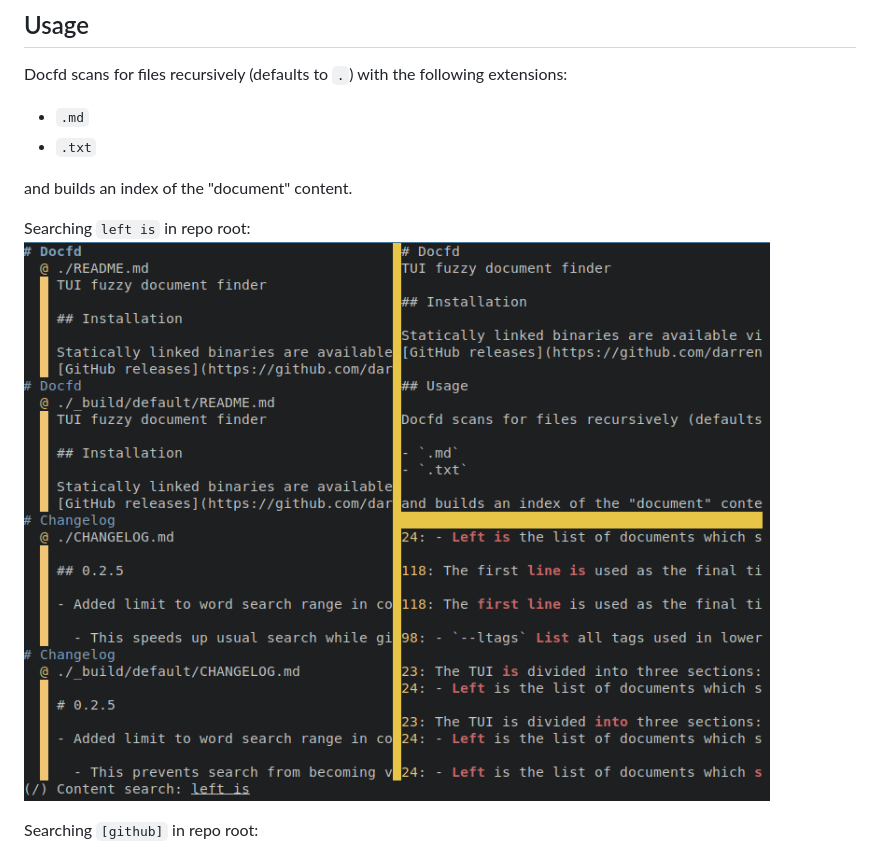
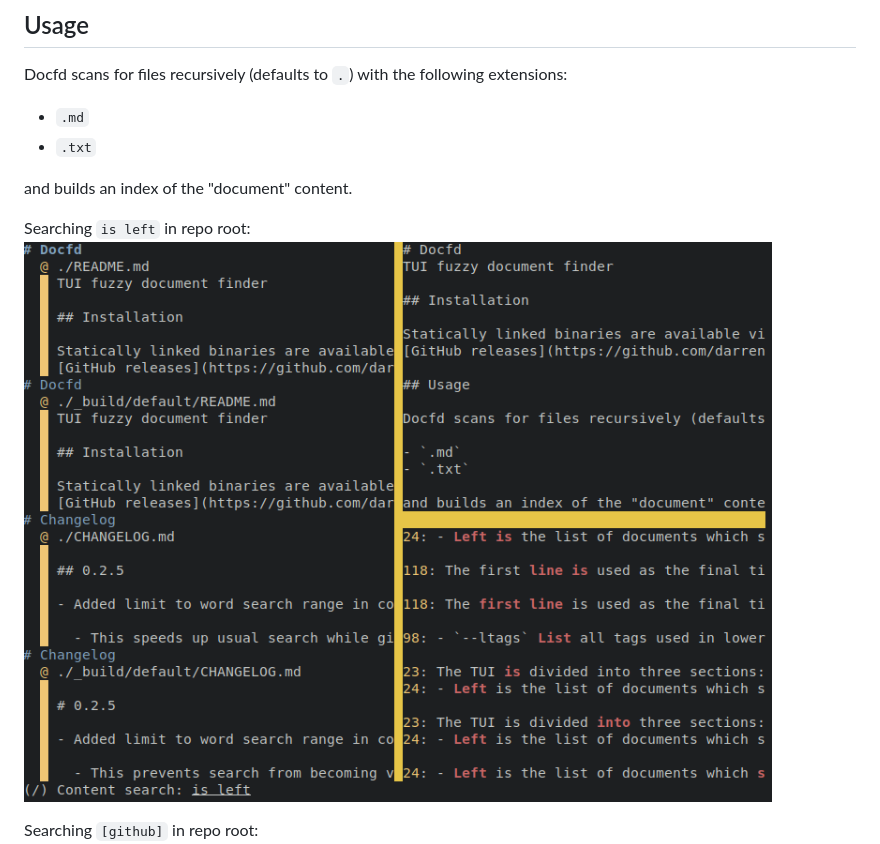
Before and after one commit to darrenldl/docfd, a Markdown page: README.md, the part around the change. Drawn GitHub-style; pictures changed too: screenshots/main0.png.

Commit message:
Updated screenshot

```diff
--- a/README.md
+++ b/README.md
@@ -15,7 +15,7 @@ Docfd scans for files recursively (defaults to `.`) with the following extension
 
 and builds an index of the "document" content.
 
-Searching `left is` in repo root:
+Searching `is left` in repo root:
 ![](screenshots/main0.png)
 
 Searching `[github]` in repo root:
```
